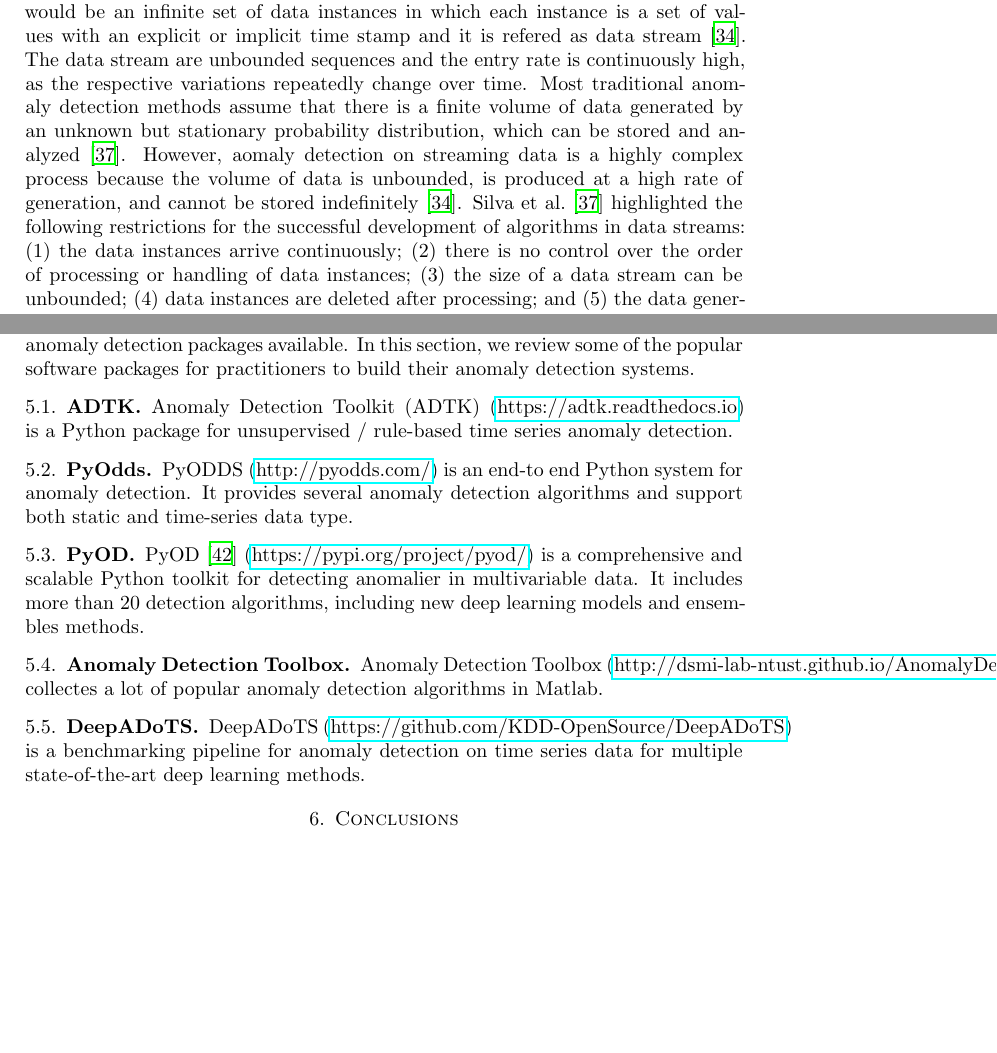
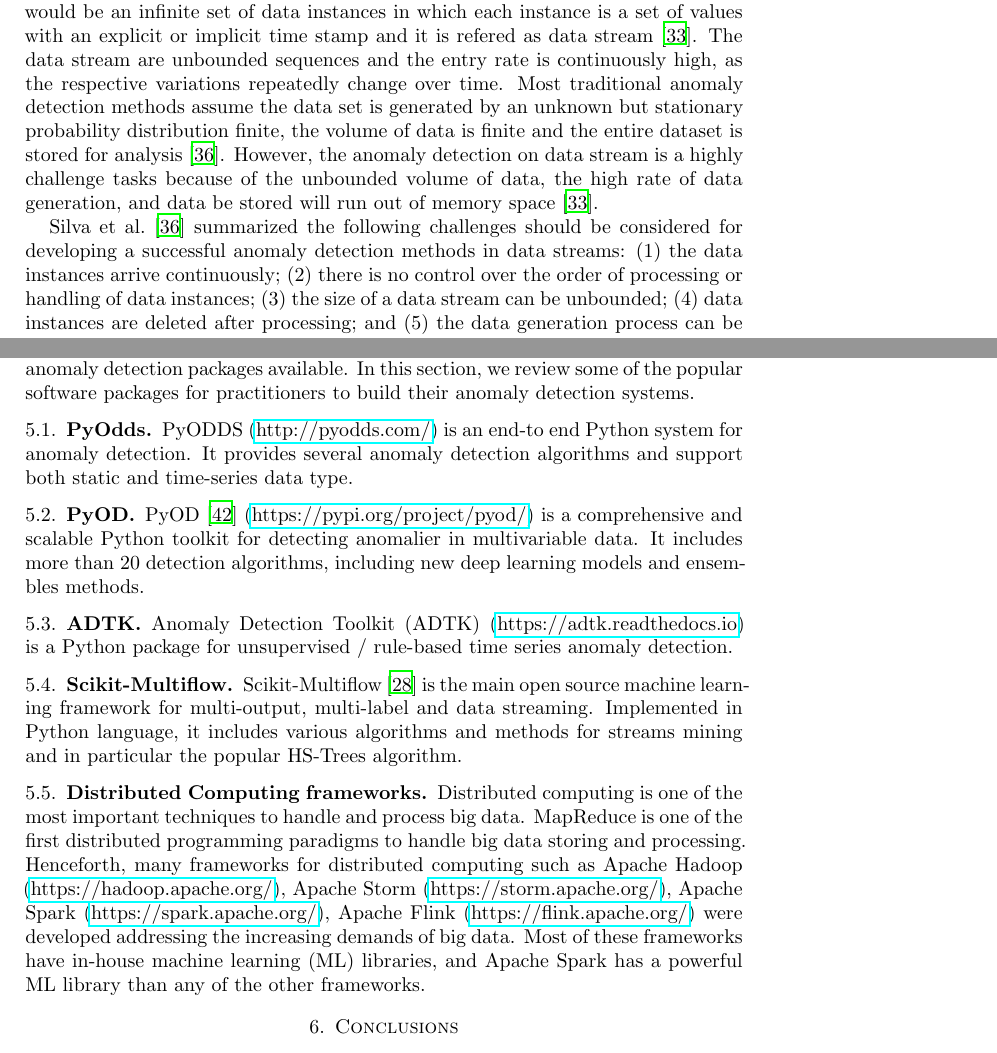
Before and after one commit to xhan97/StreamAnomaly, a LaTeX paper (Report/report.tex, which reads Report/mainbody.tex): two parts of pages 4 and 7 of 10, joined at a grey line, cut so that both start at the same text, the shorter picture padded with empty space. Compiled offline with LaTeX, dvips and Ghostscript.

Commit message:
Velocity

```diff
--- a/Report/mainbody.tex
+++ b/Report/mainbody.tex
@@ -406,25 +407,26 @@ change over time.
 % evolving,
 % and potentially
 % infinite.
-Most traditional anomaly detection methods assume that
-there is a finite volume of data generated
-by an unknown but stationary probability distribution,
-which can be stored and
-analyzed~\cite{silva2013data}.
+Most traditional anomaly detection methods assume
+the data set is generated
+by an unknown but stationary probability distribution
+finite,
+the volume of data is finite and
+the entire dataset is stored for analysis~\cite{silva2013data}.
 However,
-aomaly detection on
-streaming data is a highly complex process because
-the volume of data is unbounded,
-is produced at a high rate of
-generation,
-and cannot be stored indefinitely~\cite{sadik2014research}.
+the anomaly detection on data stream is
+a highly challenge tasks because of
+the unbounded volume of data,
+the high rate of data generation,
+and data be stored will run out of memory space~\cite{sadik2014research}.
+
 % Data streams are ,
 % which makes the task of detecting anomaliers and extracting useful insights
 % challenging.
 % This is a main disadvantage that arises in several application areas~\cite{salehi2016fast}.
-Silva et al.~\cite{silva2013data} highlighted
-the following restrictions for the successful development
-of algorithms in data streams:
+Silva et al.~\cite{silva2013data} summarized
+the following challenges should be considered for developing
+a successful anomaly detection methods in data streams:
 \begin{inparaenum}
   \item the data instances arrive continuously;
   \item there is no control over the order of processing or
@@ -793,14 +801,10 @@ In this section,
 we review some of the popular software packages for
 practitioners to build their anomaly detection systems.
 
-\subsection{ADTK}
-
-Anomaly Detection Toolkit (ADTK) (\href{https://adtk.readthedocs.io}{https://adtk.readthedocs.io}) is a Python package for
-unsupervised / rule-based time series anomaly detection.
-
 \subsection{PyOdds}
 
-PyODDS (\href{http://pyodds.com/}{http://pyodds.com/}) is an end-to end Python system for
+PyODDS (\href{http://pyodds.com/}{http://pyodds.com/})
+is an end-to end Python system for
 anomaly detection.
 It provides several anomaly detection algorithms and
 support both static and time-series data type.
@@ -811,18 +815,49 @@ is a comprehensive and scalable Python toolkit for
 detecting anomalier in multivariable data.
 It includes more than 20 detection algorithms,
 including new deep learning models and ensembles methods.
-\subsection{Anomaly Detection Toolbox}
 
-Anomaly Detection Toolbox
-(\href{http://dsmi-lab-ntust.github.io/AnomalyDetectionToolbox/}{http://dsmi-lab-ntust.github.io/AnomalyDetectionToolbox/})
-collectes a lot of popular anomaly detection algorithms in Matlab.
+% \subsection{Anomaly Detection Toolbox}
+% Anomaly Detection Toolbox
+% (\href{http://dsmi-lab-ntust.github.io/AnomalyDetectionToolbox/}{http://dsmi-lab-ntust.github.io/AnomalyDetectionToolbox/})
+% collectes a lot of popular anomaly detection algorithms in Matlab.
 
-\subsection{DeepADoTS}
+\subsection{ADTK}
+Anomaly Detection Toolkit (ADTK) (\href{https://adtk.readthedocs.io}{https://adtk.readthedocs.io})
+is a Python package for unsupervised / rule-based time series anomaly detection.
 
-DeepADoTS (\href{https://github.com/KDD-OpenSource/DeepADoTS}{https://github.com/KDD-OpenSource/DeepADoTS})
-is a benchmarking pipeline for anomaly detection on
-time series data for
-multiple state-of-the-art deep learning methods.
+\subsection{Scikit-Multiflow}
+Scikit-Multiflow~\cite{montiel2018scikit}
+is the main open source machine learning framework
+for multi-output,
+multi-label and data streaming.
+Implemented in Python language,
+it includes various algorithms and
+methods for streams mining and in
+particular the popular HS-Trees algorithm.
+
+\subsection{Distributed Computing frameworks}
+Distributed computing is one of the most
+important techniques to handle
+and process big data.
+MapReduce is one
+of the first distributed programming paradigms to
+handle big data storing and processing.
+Henceforth,
+many frameworks for distributed computing
+such as Apache Hadoop
+(\href{https://hadoop.apache.org/}{https://hadoop.apache.org/}),
+Apache Storm
+(\href{https://storm.apache.org/}{https://storm.apache.org/}),
+Apache Spark
+(\href{https://spark.apache.org/}{https://spark.apache.org/}),
+Apache Flink
+(\href{https://flink.apache.org/}{https://flink.apache.org/})
+were developed addressing the increasing demands of big data.
+Most of these frameworks
+have in-house machine learning (ML) libraries,
+and Apache Spark has a powerful
+ML library than any of the other frameworks.
+
 
 % \subsection{RRCF}
 % RRCF~\cite{bartos_2019_rrcf} (\href{https://travis-ci.org/github/kLabUM/rrcf}{https://travis-ci.org/github/kLabUM/rrcf})
```
Also changed, not shown: Report/reference.bib (+25 -0 lines), Report/mainbody.tex (83 more changed lines).
